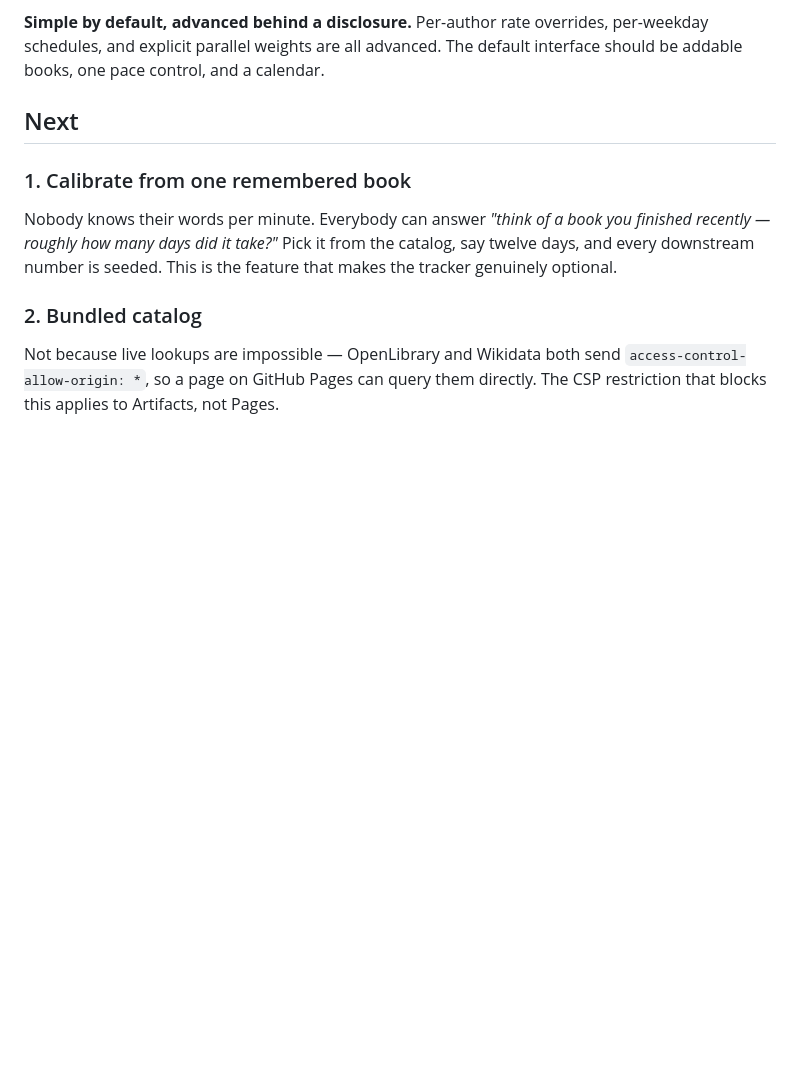
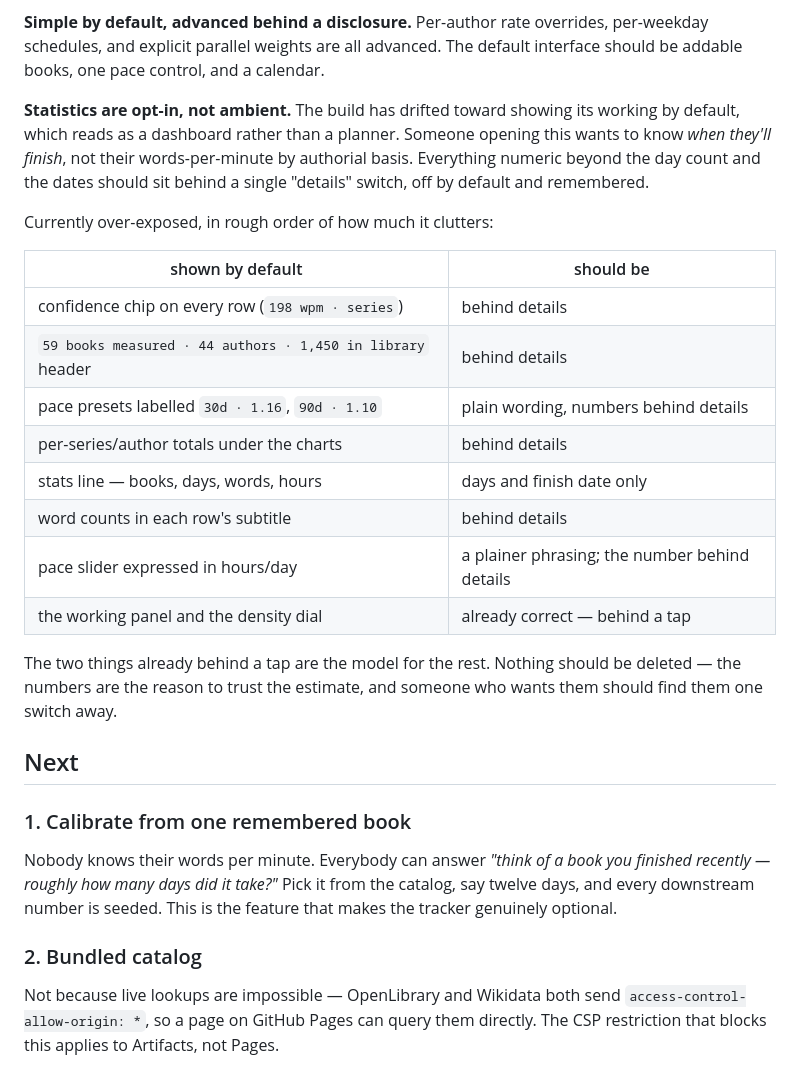
Before and after one commit to qpongratz/reading-pace, a Markdown page: ROADMAP.md, the part around the change. GitHub-like rendering; blank space fills up the shorter version.

Commit message:
Roadmap: statistics should be opt-in, with an audit of what is over-exposed
Co-Authored-By: Claude Opus 5 <noreply@anthropic.com>

```diff
--- a/ROADMAP.md
+++ b/ROADMAP.md
@@ -40,6 +40,29 @@ advanced one.
 **Simple by default, advanced behind a disclosure.** Per-author rate overrides,
 per-weekday schedules, and explicit parallel weights are all advanced. The
 default interface should be addable books, one pace control, and a calendar.
+
+**Statistics are opt-in, not ambient.** The build has drifted toward showing its
+working by default, which reads as a dashboard rather than a planner. Someone
+opening this wants to know *when they'll finish*, not their words-per-minute by
+authorial basis. Everything numeric beyond the day count and the dates should
+sit behind a single "details" switch, off by default and remembered.
+
+Currently over-exposed, in rough order of how much it clutters:
+
+| shown by default | should be |
+|---|---|
+| confidence chip on every row (`198 wpm · series`) | behind details |
+| `59 books measured · 44 authors · 1,450 in library` header | behind details |
+| pace presets labelled `30d · 1.16`, `90d · 1.10` | plain wording, numbers behind details |
+| per-series/author totals under the charts | behind details |
+| stats line — books, days, words, hours | days and finish date only |
+| word counts in each row's subtitle | behind details |
+| pace slider expressed in hours/day | a plainer phrasing; the number behind details |
+| the working panel and the density dial | already correct — behind a tap |
+
+The two things already behind a tap are the model for the rest. Nothing should
+be deleted — the numbers are the reason to trust the estimate, and someone who
+wants them should find them one switch away.
 
 ## Next
 
```
